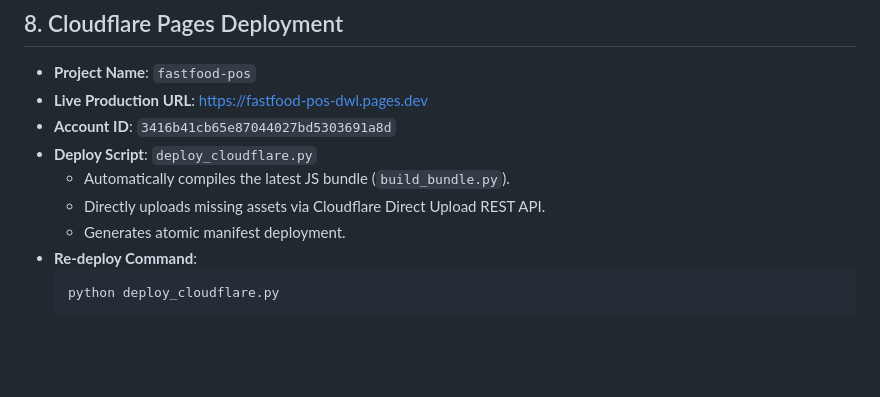
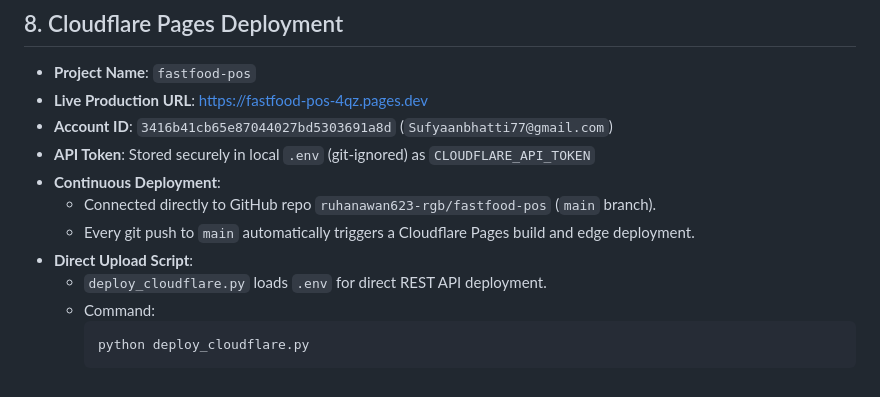
Before and after one commit to ruhanawan623-rgb/fastfood-pos, a Markdown page: memory.md, the part around the change. Drawn GitHub-style; blank space fills up the shorter version.

Commit message:
docs: update memory.md deployment notes

````diff
--- a/memory.md
+++ b/memory.md
@@ -226,13 +226,15 @@ Open in browser at: `http://localhost:5501`
 ## 8. Cloudflare Pages Deployment
 
 - **Project Name**: `fastfood-pos`
-- **Live Production URL**: [https://fastfood-pos-dwl.pages.dev](https://fastfood-pos-dwl.pages.dev)
-- **Account ID**: `3416b41cb65e87044027bd5303691a8d`
-- **Deploy Script**: `deploy_cloudflare.py`
-  - Automatically compiles the latest JS bundle (`build_bundle.py`).
-  - Directly uploads missing assets via Cloudflare Direct Upload REST API.
-  - Generates atomic manifest deployment.
-- **Re-deploy Command**:
-  ```powershell
-  python deploy_cloudflare.py
-  ```
+- **Live Production URL**: [https://fastfood-pos-4qz.pages.dev](https://fastfood-pos-4qz.pages.dev)
+- **Account ID**: `3416b41cb65e87044027bd5303691a8d` (`Sufyaanbhatti77@gmail.com`)
+- **API Token**: Stored securely in local `.env` (git-ignored) as `CLOUDFLARE_API_TOKEN`
+- **Continuous Deployment**:
+  - Connected directly to GitHub repo `ruhanawan623-rgb/fastfood-pos` (`main` branch).
+  - Every git push to `main` automatically triggers a Cloudflare Pages build and edge deployment.
+- **Direct Upload Script**:
+  - `deploy_cloudflare.py` loads `.env` for direct REST API deployment.
+  - Command:
+    ```powershell
+    python deploy_cloudflare.py
+    ```
````
